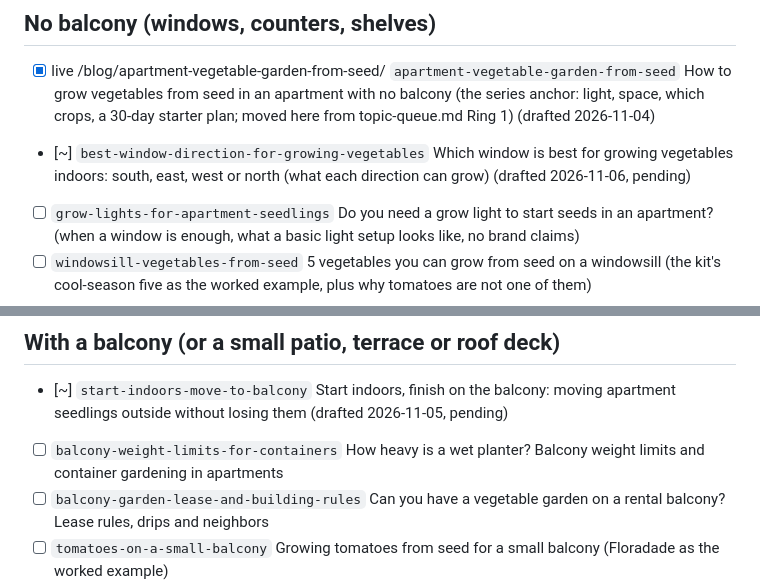
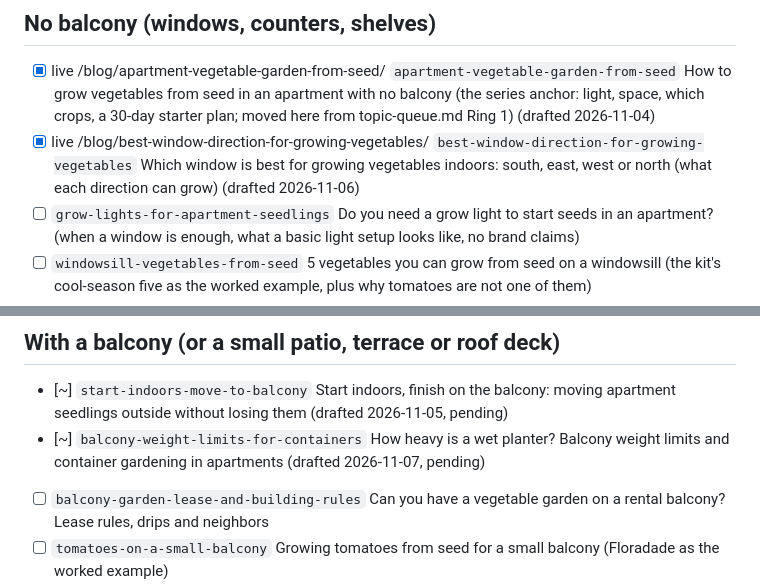
Before and after one commit to growhappyseeds/growhappyseeds.github.io, a Markdown page: content/seo/apartment-series.md, 2 parts joined by grey strips. Rendered like a GitHub page.

Commit message:
Draft for approval: How Much Does a Wet Planter Weigh? Balcony Weight Limits
Co-Authored-By: Claude <noreply@anthropic.com>

```diff
--- a/content/seo/apartment-series.md
+++ b/content/seo/apartment-series.md
@@ -16,7 +16,7 @@ Slugs below are suggestions; keep them unless the research shows people search a
 
 ## No balcony (windows, counters, shelves)
 - [x] live /blog/apartment-vegetable-garden-from-seed/ `apartment-vegetable-garden-from-seed` How to grow vegetables from seed in an apartment with no balcony (the series anchor: light, space, which crops, a 30-day starter plan; moved here from topic-queue.md Ring 1) (drafted 2026-11-04)
-- [~] `best-window-direction-for-growing-vegetables` Which window is best for growing vegetables indoors: south, east, west or north (what each direction can grow) (drafted 2026-11-06, pending)
+- [x] live /blog/best-window-direction-for-growing-vegetables/ `best-window-direction-for-growing-vegetables` Which window is best for growing vegetables indoors: south, east, west or north (what each direction can grow) (drafted 2026-11-06)
 - [ ] `grow-lights-for-apartment-seedlings` Do you need a grow light to start seeds in an apartment? (when a window is enough, what a basic light setup looks like, no brand claims)
 - [ ] `windowsill-vegetables-from-seed` 5 vegetables you can grow from seed on a windowsill (the kit's cool-season five as the worked example, plus why tomatoes are not one of them)
 - [ ] `leggy-seedlings-indoors` Why apartment seedlings get tall and floppy, and how to fix leggy seedlings
@@ -33,7 +33,7 @@ Slugs below are suggestions; keep them unless the research shows people search a
 
 ## With a balcony (or a small patio, terrace or roof deck)
 - [~] `start-indoors-move-to-balcony` Start indoors, finish on the balcony: moving apartment seedlings outside without losing them (drafted 2026-11-05, pending)
-- [ ] `balcony-weight-limits-for-containers` How heavy is a wet planter? Balcony weight limits and container gardening in apartments
+- [~] `balcony-weight-limits-for-containers` How heavy is a wet planter? Balcony weight limits and container gardening in apartments (drafted 2026-11-07, pending)
 - [ ] `balcony-garden-lease-and-building-rules` Can you have a vegetable garden on a rental balcony? Lease rules, drips and neighbors
 - [ ] `tomatoes-on-a-small-balcony` Growing tomatoes from seed for a small balcony (Floradade as the worked example)
 - [ ] `cucumbers-on-a-balcony-railing-trellis` Growing cucumbers up a balcony trellis from seed
```
Also changed, not shown: 1 other file.
